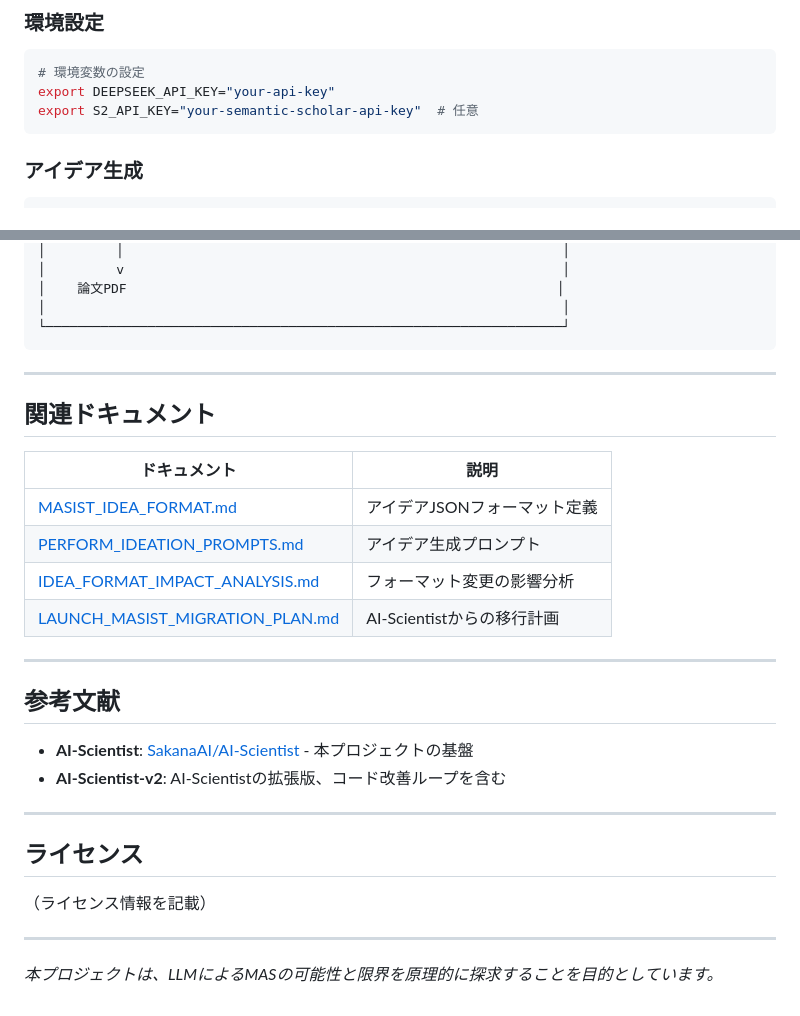
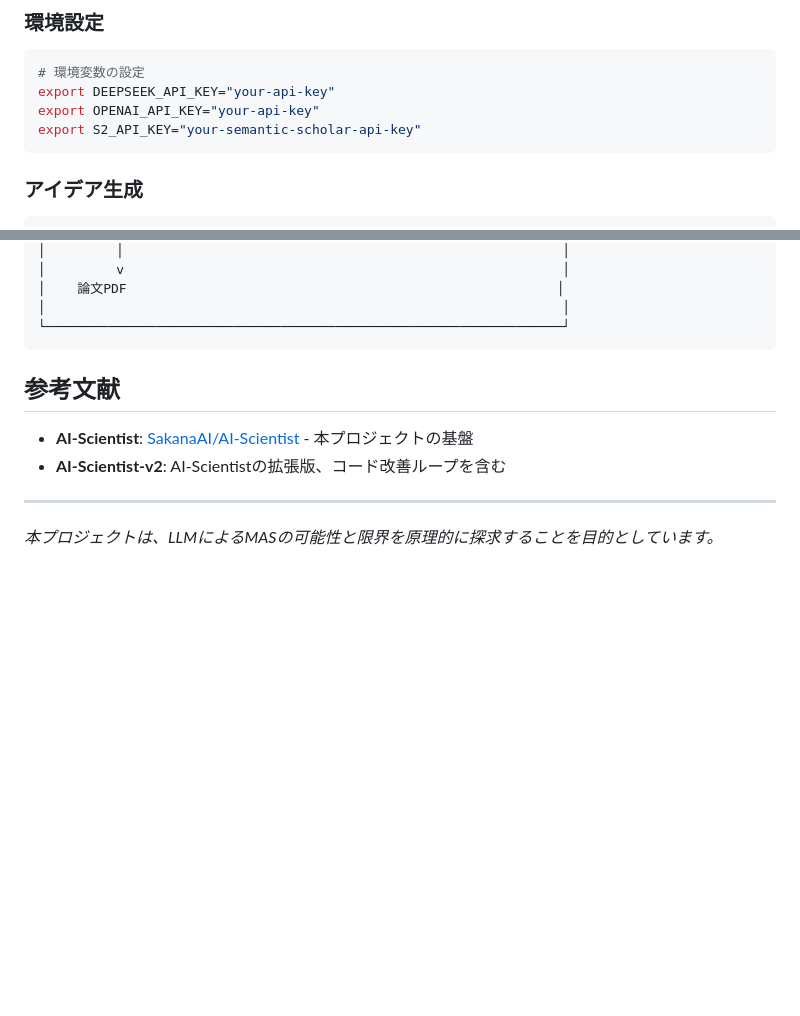
Before and after one commit to minoluke/AI-Masist, a Markdown page: README.md, 2 parts joined by grey strips. Rendered like a GitHub page; blank space fills up the shorter version.

````diff
--- a/README.md
+++ b/README.md
@@ -122,7 +132,8 @@ masist/
 ```bash
 # 環境変数の設定
 export DEEPSEEK_API_KEY="your-api-key"
-export S2_API_KEY="your-semantic-scholar-api-key"  # 任意
+export OPENAI_API_KEY="your-api-key"
+export S2_API_KEY="your-semantic-scholar-api-key"
 ```
 
 ### アイデア生成
@@ -208,29 +219,12 @@ python -m masist.treesearch.perform_experiments_with_agentmanager \
 └──────────────────────────────────────────────────────────────────┘
 ```
 
----
-
-## 関連ドキュメント
-
-| ドキュメント | 説明 |
-|-------------|------|
-| [MASIST_IDEA_FORMAT.md](../docs/MASIST_IDEA_FORMAT.md) | アイデアJSONフォーマット定義 |
-| [PERFORM_IDEATION_PROMPTS.md](../docs/PERFORM_IDEATION_PROMPTS.md) | アイデア生成プロンプト |
-| [IDEA_FORMAT_IMPACT_ANALYSIS.md](../docs/IDEA_FORMAT_IMPACT_ANALYSIS.md) | フォーマット変更の影響分析 |
-| [LAUNCH_MASIST_MIGRATION_PLAN.md](../docs/LAUNCH_MASIST_MIGRATION_PLAN.md) | AI-Scientistからの移行計画 |
-
----
 
 ## 参考文献
 
 - **AI-Scientist**: [SakanaAI/AI-Scientist](https://github.com/SakanaAI/AI-Scientist) - 本プロジェクトの基盤
 - **AI-Scientist-v2**: AI-Scientistの拡張版、コード改善ループを含む
 
----
-
-## ライセンス
-
-（ライセンス情報を記載）
 
 ---
 
````
Also changed, not shown: other parts of README.md (+25 -15 lines), imgs/sim2.jpg (added), 3 other files.
